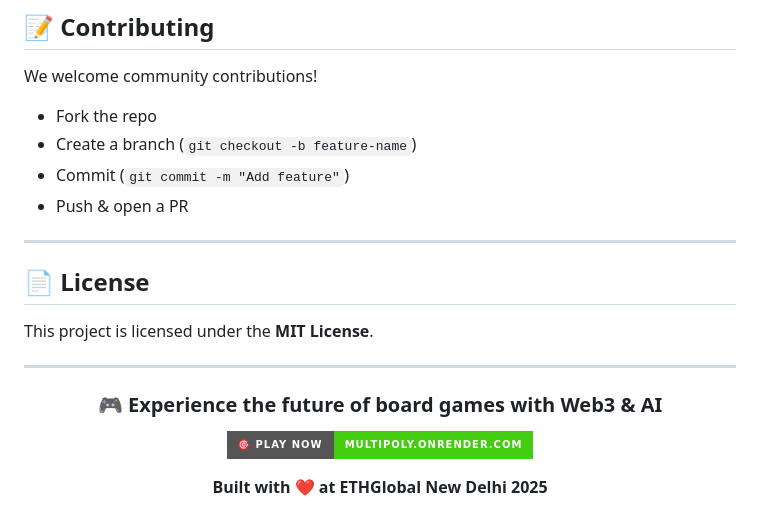
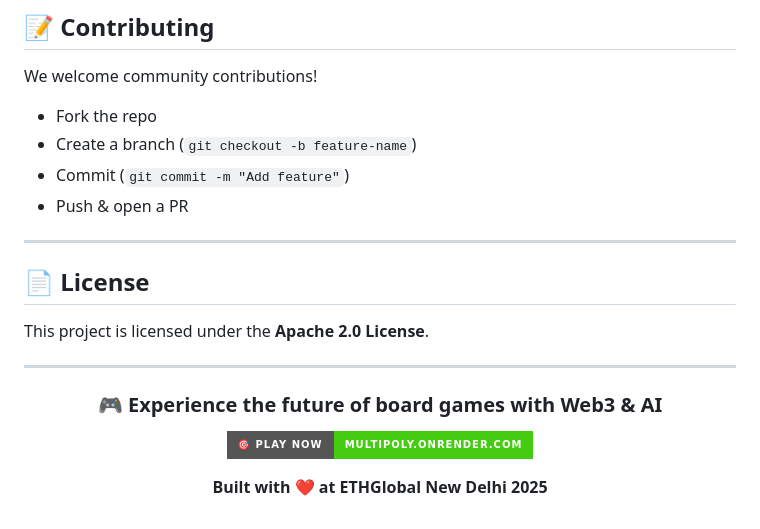
Before and after one commit to imApoorva36/multipoly, a Markdown page: README.md, the part around one of its changes. GitHub-like rendering; badges without logos.

Commit message:
[Readme]: Update license

```diff
--- a/README.md
+++ b/README.md
@@ -201,16 +201,16 @@ multipoly/
 
 We welcome community contributions!
 
-* Fork the repo
-* Create a branch (`git checkout -b feature-name`)
-* Commit (`git commit -m "Add feature"`)
-* Push & open a PR
+- Fork the repo
+- Create a branch (`git checkout -b feature-name`)
+- Commit (`git commit -m "Add feature"`)
+- Push & open a PR
 
 ---
 
 ## 📄 License
 
-This project is licensed under the **MIT License**.
+This project is licensed under the **Apache 2.0 License**.
 
 ---
 
@@ -218,7 +218,7 @@ This project is licensed under the **MIT License**.
 
 ### 🎮 Experience the future of board games with Web3 & AI
 
-[![Play Now](https://img.shields.io/badge/🎯_PLAY_NOW-multipoly.onrender.com-success?style=for-the-badge\&logo=gamepad)](https://multipoly.onrender.com)
+[![Play Now](https://img.shields.io/badge/🎯_PLAY_NOW-multipoly.onrender.com-success?style=for-the-badge&logo=gamepad)](https://multipoly.onrender.com)
 
 **Built with ❤️ at ETHGlobal New Delhi 2025**
 
```
Also changed, not shown: other parts of README.md (+33 -33 lines).
